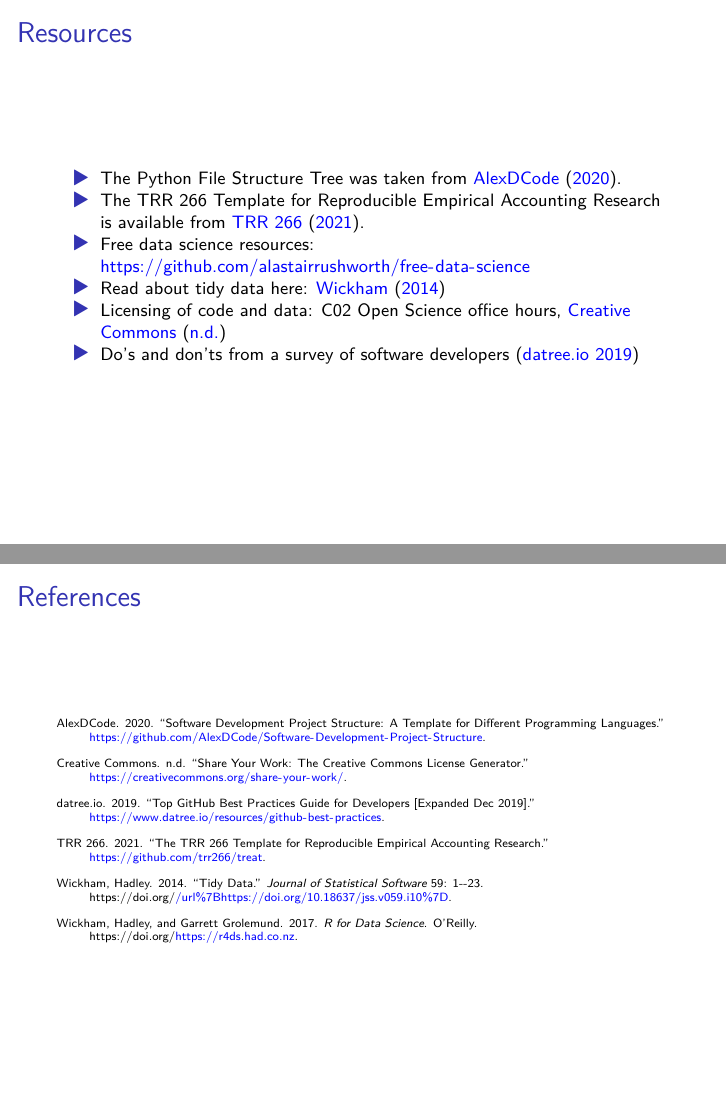
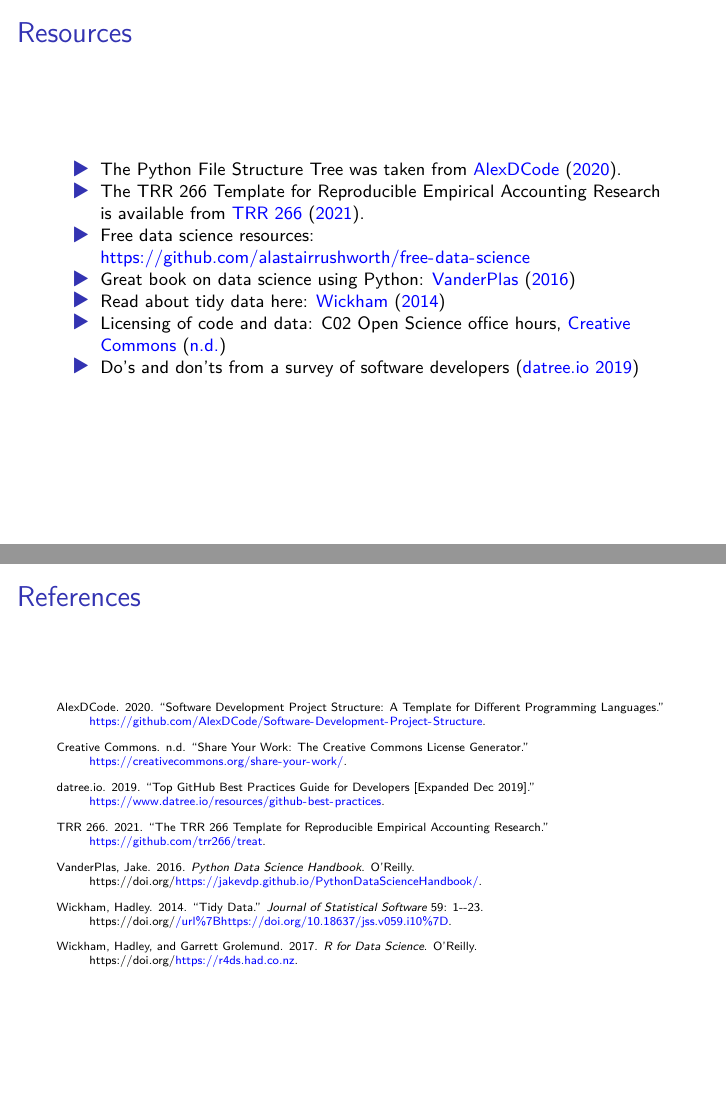
Before and after one commit to trr266/CDEAR, an R Markdown document (doc/presentation.Rmd): pages 20 and 22 of 22, joined at a grey line. The pictures show the output file doc/presentation.pdf that the author committed with the source.

Commit message:
added one reference on Python ds

```diff
--- a/doc/presentation.Rmd
+++ b/doc/presentation.Rmd
@@ -343,6 +343,7 @@
 - The Python File Structure Tree was taken from @sdtemp.
 - The TRR 266 Template for Reproducible Empirical Accounting Research is available from @trrtreat.
 - Free data science resources: https://github.com/alastairrushworth/free-data-science
+- Great book on data science using Python: @p4ds
 - Read about tidy data here: @wickham2014
 - Licensing of code and data: C02 Open Science office hours, @crlic
 - Do's and don'ts from a survey of software developers [@datreebest]
--- a/doc/references.bib
+++ b/doc/references.bib
@@ -4,6 +4,14 @@
   year = {2017},
   publisher = {O'Reilly},
   doi = {https://r4ds.had.co.nz}
+}
+
+@book{p4ds,
+  author = {VanderPlas, Jake},
+  title = {Python Data Science Handbook},
+  year = {2016},
+  publisher = {O'Reilly},
+  doi = {https://jakevdp.github.io/PythonDataScienceHandbook/}
 }
 
 @misc{sdtemp,
```
Also changed, not shown: doc/presentation.pdf.
